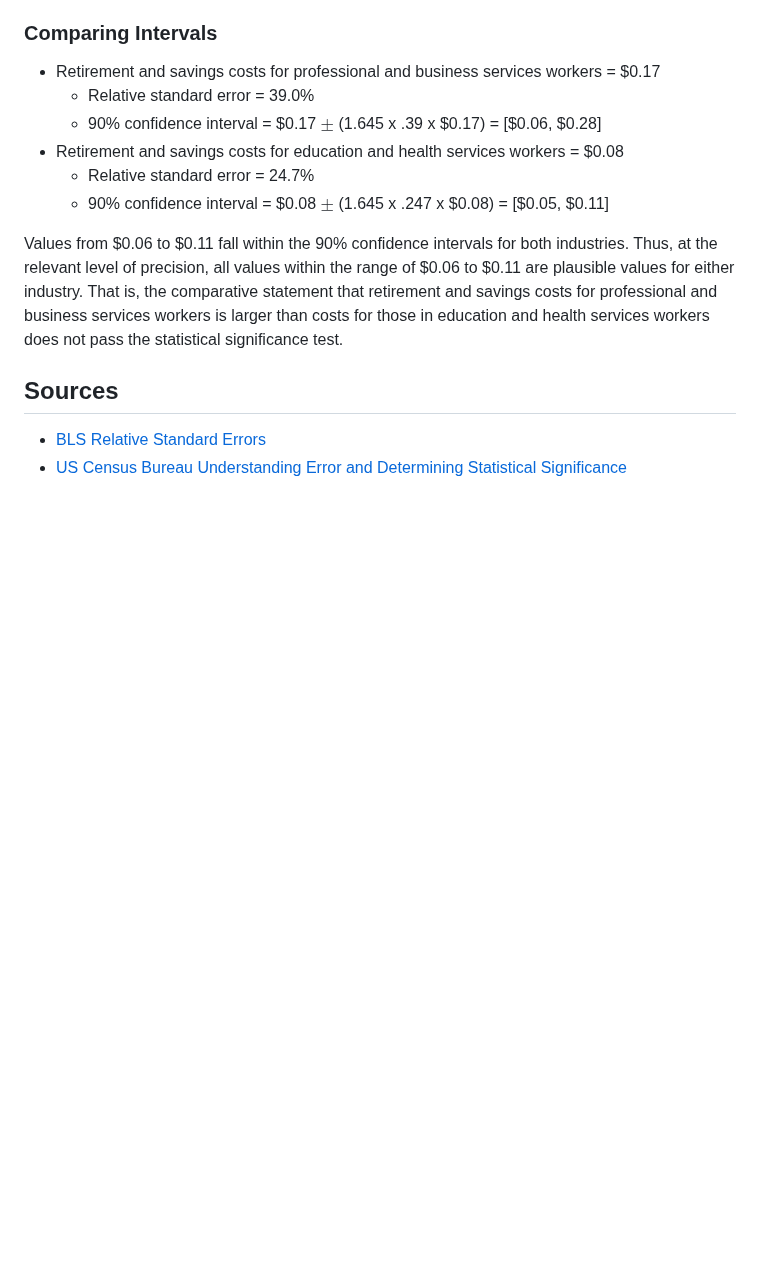
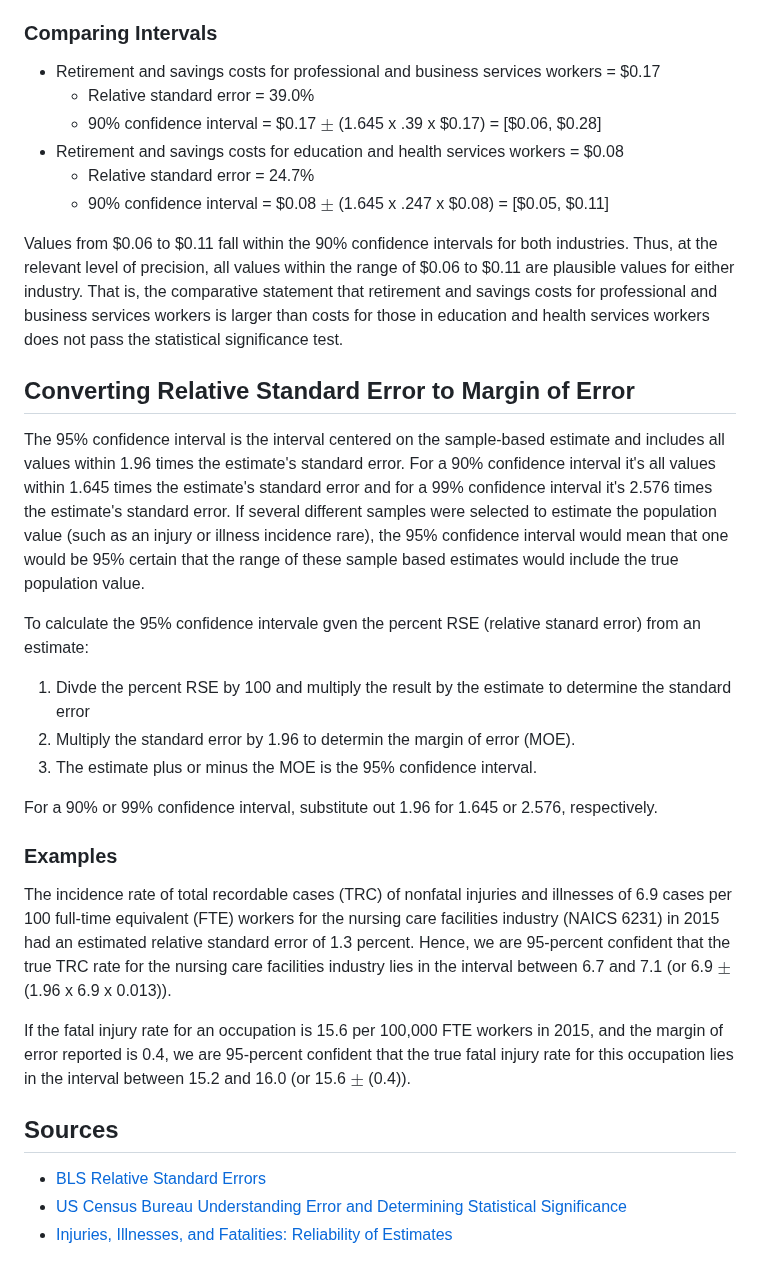
Before and after one commit to anesta95/how_to, a Markdown page: stats/stats_fundamentals/standard_errors_margin_of_error_confidence_interval.md, the part around the change. GitHub-like rendering; blank space fills up the shorter version.

```diff
--- a/stats/stats_fundamentals/standard_errors_margin_of_error_confidence_interval.md
+++ b/stats/stats_fundamentals/standard_errors_margin_of_error_confidence_interval.md
@@ -73,7 +73,26 @@ The next example shows that it may be difficult to draw conclusions about differ
 
 Values from $0.06 to $0.11 fall within the 90% confidence intervals for both industries. Thus, at the relevant level of precision, all values within the range of $0.06 to $0.11 are plausible values for either industry. That is, the comparative statement that retirement and savings costs for professional and business services workers is larger than costs for those in education and health services workers does not pass the statistical significance test.
 
+## Converting Relative Standard Error to Margin of Error
+
+The 95% confidence interval is the interval centered on the sample-based estimate and includes all values within 1.96 times the estimate's standard error. For a 90% confidence interval it's all values within 1.645 times the estimate's standard error and for a 99% confidence interval it's 2.576 times the estimate's standard error. If several different samples were selected to estimate the population value (such as an injury or illness incidence rare), the 95% confidence interval would mean that one would be 95% certain that the range of these sample based estimates would include the true population value.
+
+To calculate the 95% confidence intervale gven the percent RSE (relative stanard error) from an estimate:
+
+1. Divde the percent RSE by 100 and multiply the result by the estimate to determine the standard error
+2. Multiply the standard error by 1.96 to determin the margin of error (MOE).
+3. The estimate plus or minus the MOE is the 95% confidence interval.
+
+For a 90% or 99% confidence interval, substitute out 1.96 for 1.645 or 2.576, respectively.
+
+### Examples
+
+The incidence rate of total recordable cases (TRC) of nonfatal injuries and illnesses of 6.9 cases per 100 full-time equivalent (FTE) workers for the nursing care facilities industry (NAICS 6231) in 2015 had an estimated relative standard error of 1.3 percent. Hence, we are 95-percent confident that the true TRC rate for the nursing care facilities industry lies in the interval between 6.7 and 7.1 (or 6.9 $\pm$ (1.96 x 6.9 x 0.013)).
+
+If the fatal injury rate for an occupation is 15.6 per 100,000 FTE workers in 2015, and the margin of error reported is 0.4, we are 95-percent confident that the true fatal injury rate for this occupation lies in the interval between 15.2 and 16.0 (or 15.6 $\pm$ (0.4)).
+
 
 ## Sources
 * [BLS Relative Standard Errors](https://www.bls.gov/ecec/factsheets/ecec-relative-standard-errors.htm)
 * [US Census Bureau Understanding Error and Determining Statistical Significance](https://www.census.gov/content/dam/Census/library/publications/2021/acs/acs_aian_handbook_2021_ch07.pdf)
+* [Injuries, Illnesses, and Fatalities: Reliability of Estimates](https://www.bls.gov/iif/additional-resources/reliability-of-estimates.htm)
```
Also changed, not shown: stats/data_analysis/explore_relationships_compare_distributions_analyze_time_series.md (added, +35 -0 lines), 1 other file.
